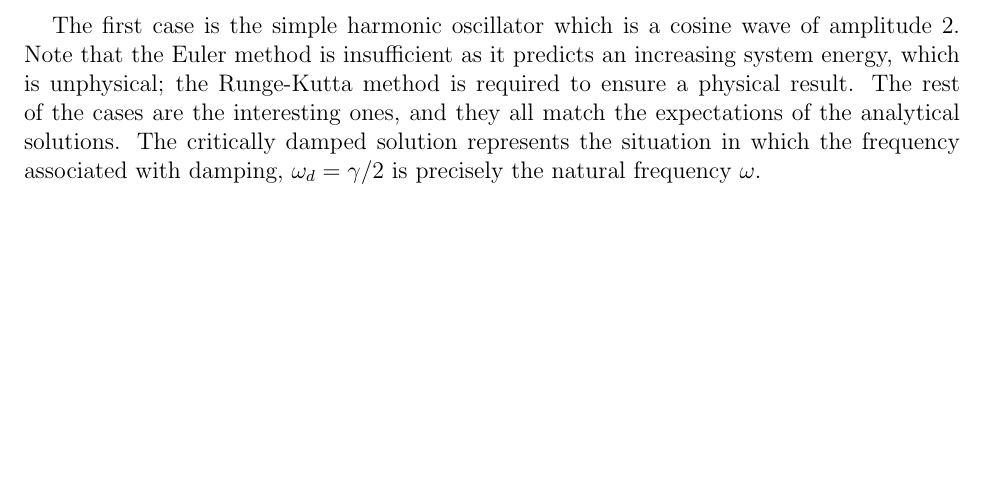
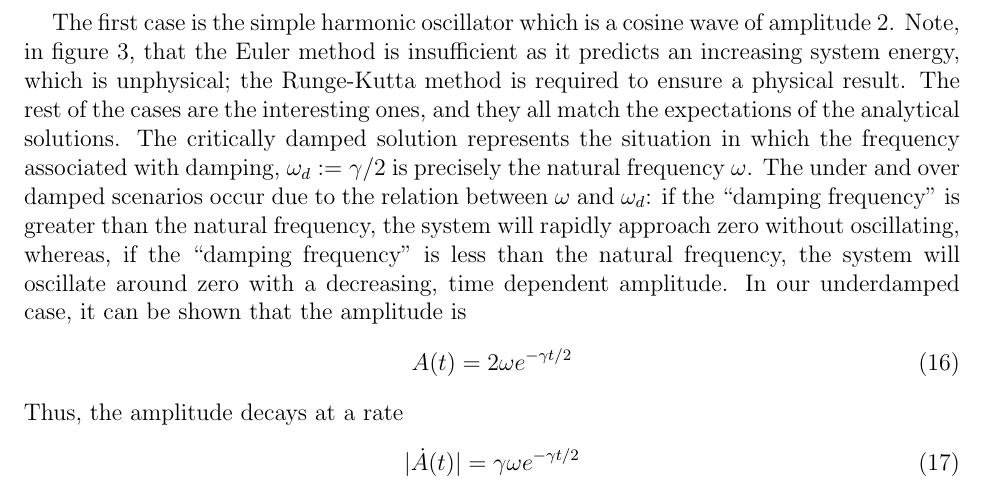
Before and after one commit to Newton5000-1701/assignment7, a LaTeX problem sheet (assignment7.tex): part of page 5 of 10, cut so that both start at the same text, the shorter picture padded with empty space. Compiled offline with pdfLaTeX.

Commit message:
Further corrections in grammar and math

```diff
--- a/assignment7.tex
+++ b/assignment7.tex
@@ -119,4 +119,11 @@ and
 \item{$\gamma > 2\omega = 3$: $y(t) = 2 e^{-\frac{3t}{2}} \left(\cosh(\frac{1}{2} t\sqrt{\gamma^2-4\omega^2})+\frac{\gamma}{\sqrt{\gamma^2-4\omega^2}}\sinh(\frac{1}{2} t\sqrt{\gamma^2-4\omega^2})\right)$
 \end{enumerate}
 
-The first case is the simple harmonic oscillator which is a cosine wave of amplitude $2$. Note that the Euler method is insufficient as it predicts an increasing system energy, which is unphysical; the Runge-Kutta method is required to ensure a physical result. The rest of the cases are the interesting ones, and they all match the expectations of the analytical solutions. The critically damped solution represents the situation in which the frequency associated with damping, $\omega_d = \gamma/2$ is precisely the natural frequency $\omega$.
+The first case is the simple harmonic oscillator which is a cosine wave of amplitude $2$. Note, in figure $3$, that the Euler method is insufficient as it predicts an increasing system energy, which is unphysical; the Runge-Kutta method is required to ensure a physical result. The rest of the cases are the interesting ones, and they all match the expectations of the analytical solutions. The critically damped solution represents the situation in which the frequency associated with damping, $\omega_d := \gamma/2$ is precisely the natural frequency $\omega$. The under and over damped scenarios occur due to the relation between $\omega$ and $\omega_d$: if the ``damping frequency" is greater than the natural frequency, the system will rapidly approach zero without oscillating, whereas, if the ``damping frequency" is less than the natural frequency, the system will oscillate around zero with a decreasing, time dependent amplitude. In our underdamped case, it can be shown that the amplitude is
+\begin{align}
+A(t) = 2\omega e^{-\gamma t /2}
+\end{align}
+Thus, the amplitude decays at a rate
+\begin{align}
+|\dot{A}(t)| = \gamma \omega e^{-\gamma t /2}
+\end{align}
```
Also changed, not shown: assignment7.pdf, assignment7.tex (11 more changed lines).
